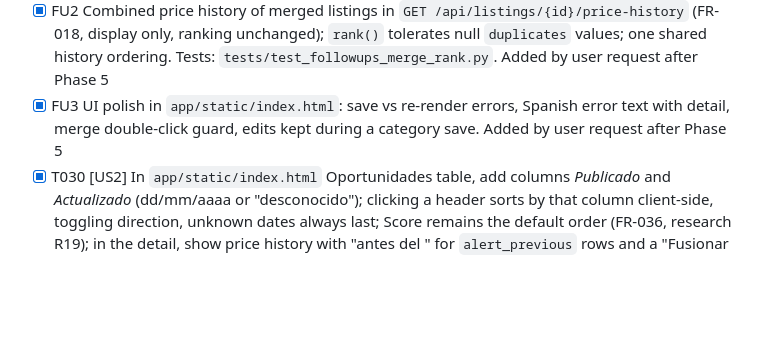
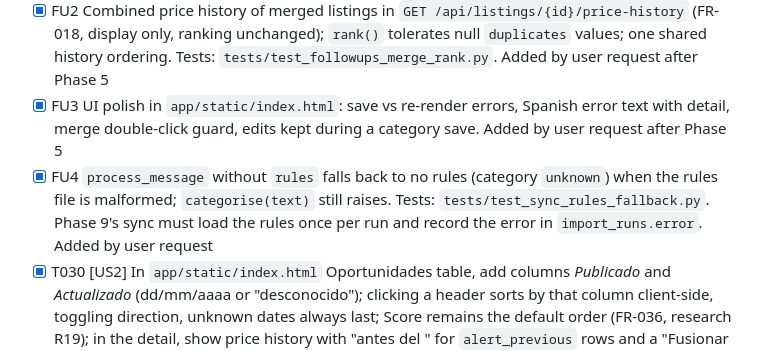
Before and after one commit to jorgevr/casa-radar, a Markdown page: specs/001-alert-email-import/tasks.md, the part around the change. Rendered like a GitHub page; blank space fills up the shorter version.

Commit message:
FU4: tick (review PASS, merged)
Co-Authored-By: Claude Sonnet 5.5 <noreply@anthropic.com>

```diff
--- a/specs/001-alert-email-import/tasks.md
+++ b/specs/001-alert-email-import/tasks.md
@@ -130,6 +130,7 @@ table and history; Torrejón (112842548) shows 645.000 €, history "670.000 bef
 - [x] FU1 Hardening of alert category rules (`app/categories.py`, `app/alerts.py`): reject extra keys, repeated keys and empty `contains`, trim categories, wrap read errors with the file name only (no local path), and a malformed rules file no longer aborts an import (emails stored as `unknown`, full message in `import_runs.error`). Tests: `tests/test_categories_hardening.py`. Added by user request after Phase 5
 - [x] FU2 Combined price history of merged listings in `GET /api/listings/{id}/price-history` (FR-018, display only, ranking unchanged); `rank()` tolerates null `duplicates` values; one shared history ordering. Tests: `tests/test_followups_merge_rank.py`. Added by user request after Phase 5
 - [x] FU3 UI polish in `app/static/index.html`: save vs re-render errors, Spanish error text with detail, merge double-click guard, edits kept during a category save. Added by user request after Phase 5
+- [x] FU4 `process_message` without `rules` falls back to no rules (category `unknown`) when the rules file is malformed; `categorise(text)` still raises. Tests: `tests/test_sync_rules_fallback.py`. Phase 9's sync must load the rules once per run and record the error in `import_runs.error`. Added by user request
 - [x] T030 [US2] In `app/static/index.html` Oportunidades table, add columns *Publicado* and *Actualizado* (dd/mm/aaaa or "desconocido"); clicking a header sorts by that column client-side, toggling direction, unknown dates always last; Score remains the default order (FR-036, research R19); in the detail, show price history with "antes del <fecha>" for `alert_previous` rows and a "Fusionar con…" action for duplicate flags Also in the detail, show source "Idealista (email de alerta)" and the email date(s) and subject(s) from `sightings` (US1-4, moved from T021).
 
 #### FR-019 "no longer available" and relisted (IDs appended to keep earlier IDs stable)
```
